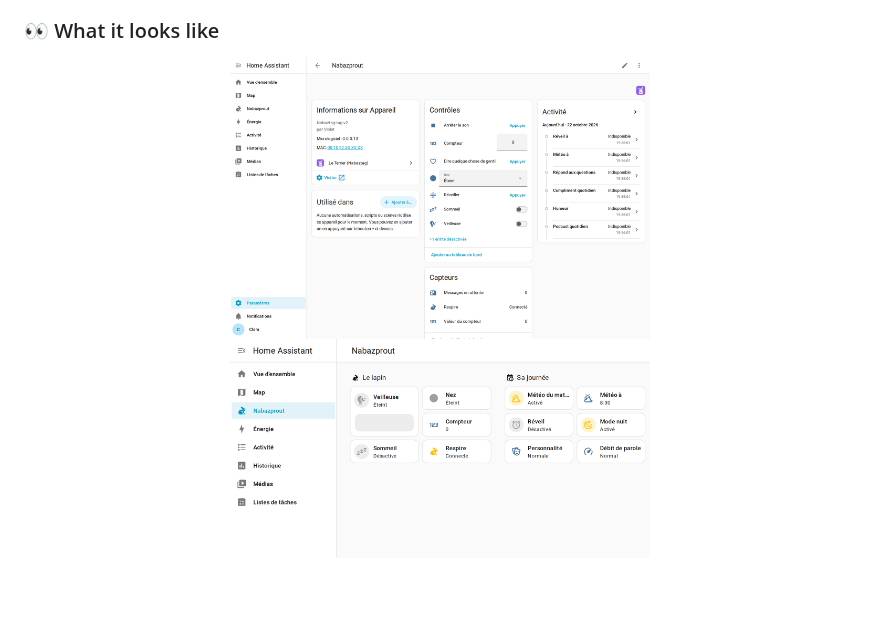
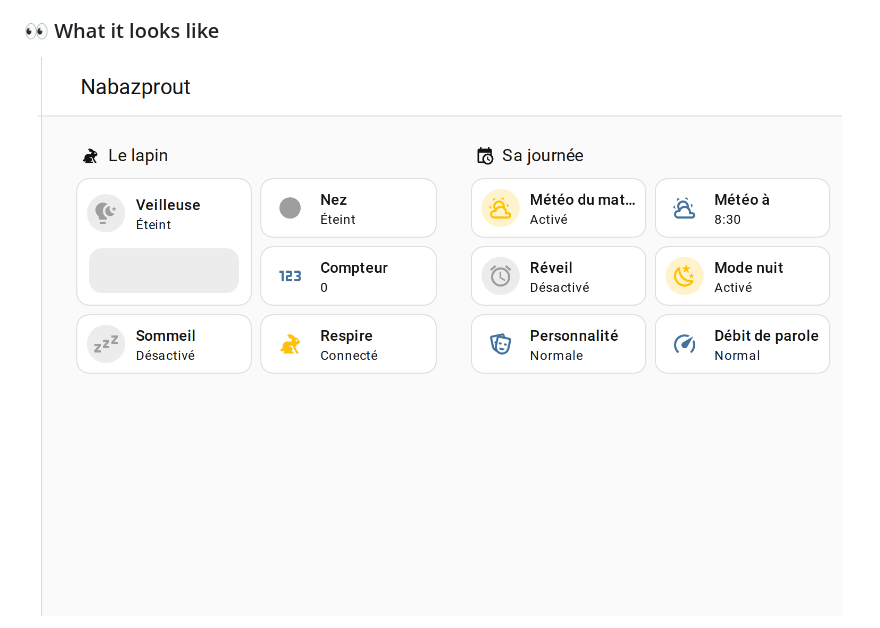
Before and after one commit to ClaraVnk/terrier-ha, a Markdown page: README.md, the part around one of its changes. GitHub-like rendering; pictures changed too: docs/dashboard.png, docs/device.png; blank space fills up the shorter version.

```diff
--- a/README.md
+++ b/README.md
@@ -51,7 +51,6 @@ This integration is how Home Assistant talks to it.
 ### 👀 What it looks like
 
 <p align="center">
-  <img src="docs/device.png" alt="The rabbit's device page in Home Assistant: controls, sensors, and a link back to its warren" width="420">
-  <img src="docs/dashboard.png" alt="A dashboard with the nightlight, sleep, the morning weather and the diagnostics" width="420">
+  <img src="docs/dashboard.png" alt="A dashboard with the nightlight, sleep, the morning weather and the schedule" width="860">
 </p>
 <p align="center">
```
Also changed, not shown: other parts of README.md (+6 -3 lines), docs/config-flow.png, docs/integration.png, docs/schedule.png, 2 other files.
